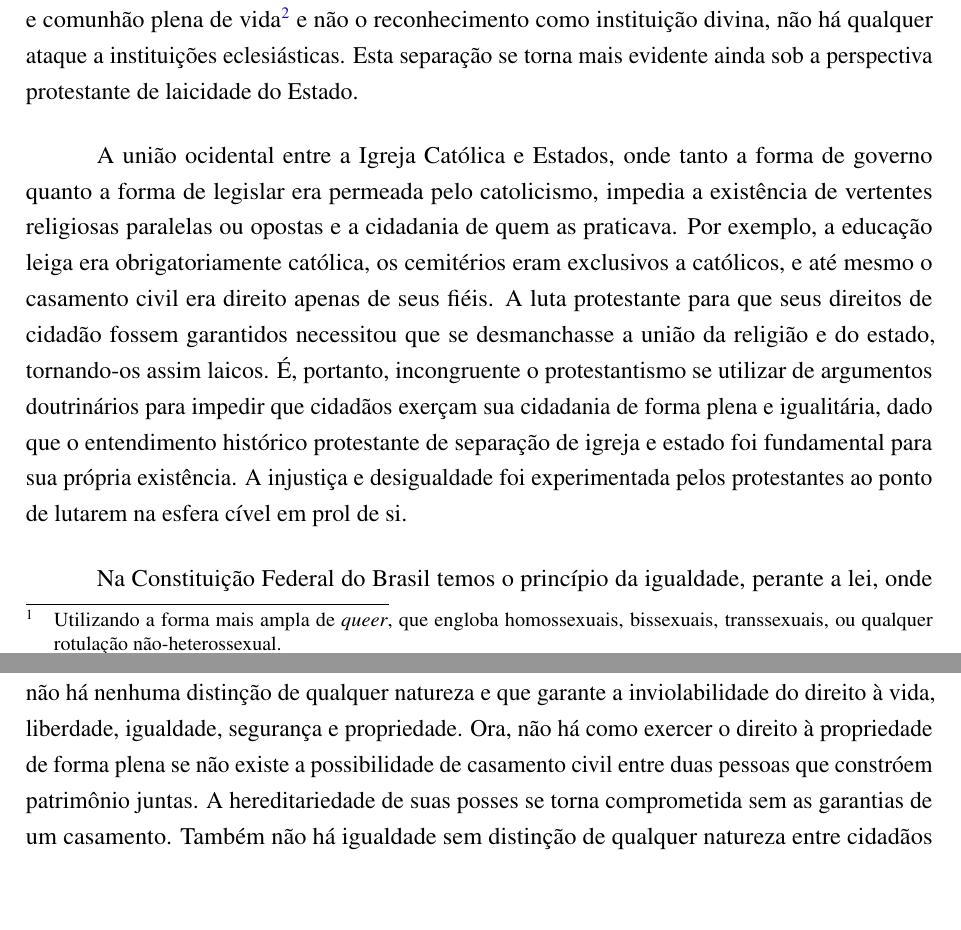
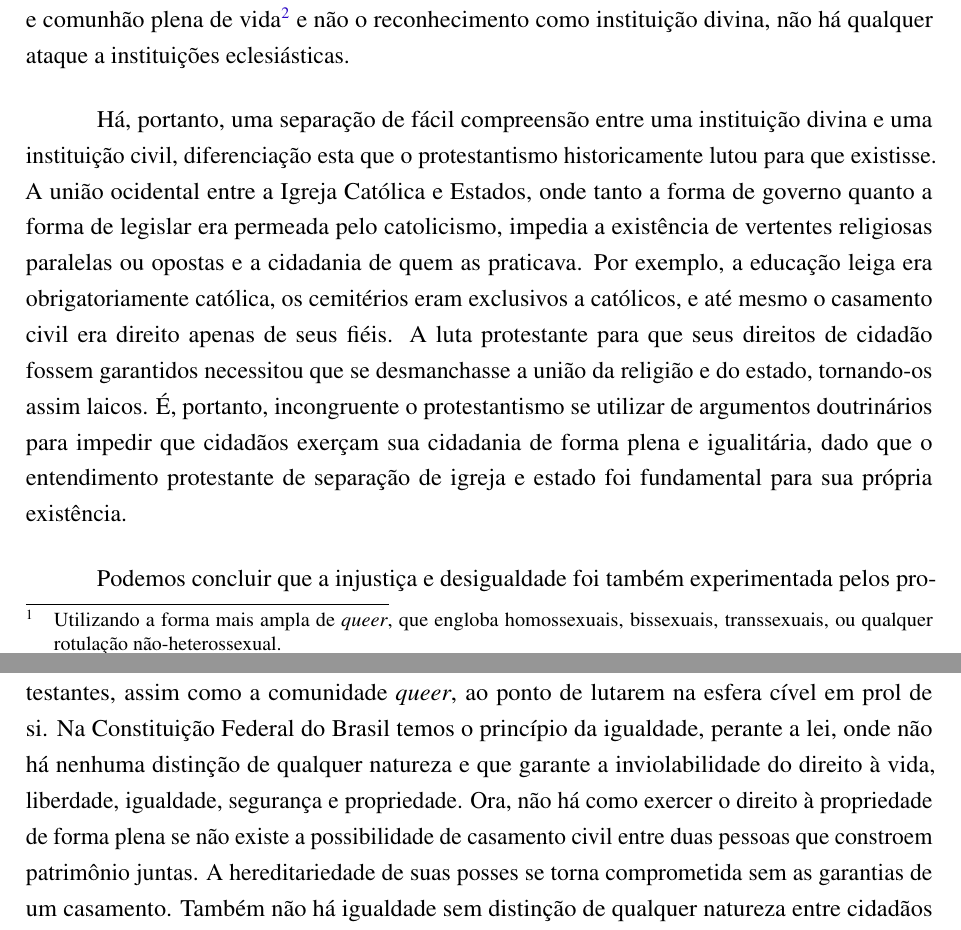
Before and after one commit to gabriel-card/theo-essays, a LaTeX thesis (pit1-qa-02/pit1-qa-02.tex): two parts of pages 3 and 4 of 4, joined at a grey line, cut so that both start at the same text, the shorter picture padded with empty space. Compiled offline with pdfLaTeX.

Commit message:
feat: revisao pit1-qa-02

```diff
--- a/pit1-qa-02/pit1-qa-02.tex
+++ b/pit1-qa-02/pit1-qa-02.tex
@@ -171,11 +171,11 @@
 
 A comunidade \emph{queer}\footnote{Utilizando a forma mais ampla de \emph{queer}, que engloba homossexuais, bissexuais, transsexuais, ou qualquer rotulação não-heterossexual.} deve gozar de todos os direitos constitucionais previstos a um cidadão brasileiro. A luta da comunidade \emph{queer} na reivindicação desses direitos é legítima, dado que nenhuma das suas reivindicações legais pressupõe a imposição de qualquer rito às instituições eclesiásticas, inclusive o casamento. Para entendermos que não existe incompatibilidade nem contradição na defesa de seus direitos e a existência de doutrinas cristãs que denunciam a homossexualidade como pecado, precisamos denotar as diferenças entre o casamento como unidade civil e o casamento como mandato divino, as bases protestantes quanto a separação da igreja e do estado e também o princípio norteador de igualdade e justiça perante a lei.
 
-Historicamente, o fenômeno do casamento é observado em diversas nações e culturas que não possuem raízes hebraicas. Esta união costumeiramente tinha como por objetivos a produção de herdeiros legítimos às posses ou cargos sociais e a aliança de mútua proteção contra invasores ou perigos. Biblicamente, podemos notar que apesar dessas garantias hereditárias e alianças serem previstas a um casamento, também há o mandamento divino ao homem e mulher se juntarem e se multiplicarem. Hebreus, judeus e cristãos progridem o entendimento do casamento a ser uma instituição divina, e não apenas um contrato. A reivindicação \emph{queer} não é o reconhecimento de seu casamento como instituição divina parte de um mandamento divino, mas como contrato e instituição civil. Ora, se sua luta tem como objetivo a garantia hereditária e comunhão plena de vida\footnote{Como está descrito no Artigo 1511 do Código Civil: "O casamento estabelece comunhão plena de vida, com base na igualdade de direitos e deveres dos cônjuges."} e não o reconhecimento como instituição divina, não há qualquer ataque a instituições eclesiásticas. Esta separação se torna mais evidente ainda sob a perspectiva protestante de laicidade do Estado.
+Historicamente, o fenômeno do casamento é observado em diversas nações e culturas que não possuem raízes hebraicas. Esta união costumeiramente tinha como por objetivos a produção de herdeiros legítimos às posses ou cargos sociais e a aliança de mútua proteção contra invasores ou perigos. Biblicamente, podemos notar que apesar dessas garantias hereditárias e alianças serem previstas a um casamento, também há o mandamento divino ao homem e mulher se juntarem e se multiplicarem. Hebreus, judeus e cristãos progridem o entendimento do casamento a ser uma instituição divina, e não apenas um contrato. A reivindicação \emph{queer} não é o reconhecimento de seu casamento como instituição divina parte de um mandamento divino, mas como contrato e instituição civil. Ora, se sua luta tem como objetivo a garantia hereditária e comunhão plena de vida\footnote{Como está descrito no Artigo 1511 do Código Civil: "O casamento estabelece comunhão plena de vida, com base na igualdade de direitos e deveres dos cônjuges."} e não o reconhecimento como instituição divina, não há qualquer ataque a instituições eclesiásticas.
 
-A união ocidental entre a Igreja Católica e Estados, onde tanto a forma de governo quanto a forma de legislar era permeada pelo catolicismo, impedia a existência de vertentes religiosas paralelas ou opostas e a cidadania de quem as praticava. Por exemplo, a educação leiga era obrigatoriamente católica, os cemitérios eram exclusivos a católicos, e até mesmo o casamento civil era direito apenas de seus fiéis. A luta protestante para que seus direitos de cidadão fossem garantidos necessitou que se desmanchasse a união da religião e do estado, tornando-os assim laicos. É, portanto, incongruente o protestantismo se utilizar de argumentos doutrinários para impedir que cidadãos exerçam sua cidadania de forma plena e igualitária, dado que o entendimento histórico protestante de separação de igreja e estado foi fundamental para sua própria existência. A injustiça e desigualdade foi experimentada pelos protestantes ao ponto de lutarem na esfera cível em prol de si.
+Há, portanto, uma separação de fácil compreensão entre uma instituição divina e uma instituição civil, diferenciação esta que o protestantismo historicamente lutou para que existisse. A união ocidental entre a Igreja Católica e Estados, onde tanto a forma de governo quanto a forma de legislar era permeada pelo catolicismo, impedia a existência de vertentes religiosas paralelas ou opostas e a cidadania de quem as praticava. Por exemplo, a educação leiga era obrigatoriamente católica, os cemitérios eram exclusivos a católicos, e até mesmo o casamento civil era direito apenas de seus fiéis. A luta protestante para que seus direitos de cidadão fossem garantidos necessitou que se desmanchasse a união da religião e do estado, tornando-os assim laicos. É, portanto, incongruente o protestantismo se utilizar de argumentos doutrinários para impedir que cidadãos exerçam sua cidadania de forma plena e igualitária, dado que o entendimento protestante de separação de igreja e estado foi fundamental para sua própria existência.
 
-Na Constituição Federal do Brasil temos o princípio da igualdade, perante a lei, onde não há nenhuma distinção de qualquer natureza e que garante a inviolabilidade do direito à vida, liberdade, igualdade, segurança e propriedade. Ora, não há como exercer o direito à propriedade de forma plena se não existe a possibilidade de casamento civil entre duas pessoas que constróem patrimônio juntas. A hereditariedade de suas posses se torna comprometida sem as garantias de um casamento. Também não há igualdade sem distinção de qualquer natureza entre cidadãos se dois de sexos diferentes podem se casar e outros dois não podem por serem do mesmo sexo. Ocorrendo a distinção entre o sexo de seu parceiro ou parceira, o princípio norteador de igualdade constitucional é automaticamente ferido. Portanto, toda instituição pública é obrigada a reconhecer o casamento \emph{queer} da mesma forma que reconhece o casamento heterossexual.
+Podemos concluir que a injustiça e desigualdade foi também experimentada pelos protestantes, assim como a comunidade \emph{queer}, ao ponto de lutarem na esfera cível em prol de si. Na Constituição Federal do Brasil temos o princípio da igualdade, perante a lei, onde não há nenhuma distinção de qualquer natureza e que garante a inviolabilidade do direito à vida, liberdade, igualdade, segurança e propriedade. Ora, não há como exercer o direito à propriedade de forma plena se não existe a possibilidade de casamento civil entre duas pessoas que constroem patrimônio juntas. A hereditariedade de suas posses se torna comprometida sem as garantias de um casamento. Também não há igualdade sem distinção de qualquer natureza entre cidadãos se dois de sexos diferentes podem se casar e outros dois não podem por serem do mesmo sexo. Ocorrendo a distinção entre o sexo de seu parceiro ou parceira, o princípio norteador de igualdade constitucional é automaticamente ferido. Portanto, toda instituição pública é obrigada a reconhecer o casamento \emph{queer} da mesma forma que reconhece o casamento heterossexual.
 
 Portanto, entendendo os objetivos históricos da existência de casamento em diversas culturas e povos como contratos sociais e patrimoniais, o entendimento protestante de que estados devem permanecer laicos e que o Brasil possui como princípio constitucional de igualdade que todos são iguais perante a lei sem distinção de qualquer natureza, a comunidade \emph{queer} deve ser amparada por toda a sociedade em sua luta para exercer sua cidadania de forma plena e desimpedida. Protestantes podem também participar desta luta, afinal, no passado também foram impedidos de serem vistos pela lei como iguais a católicos.
 
```
Also changed, not shown: pit1-qa-02/pit1-qa-02.pdf.
